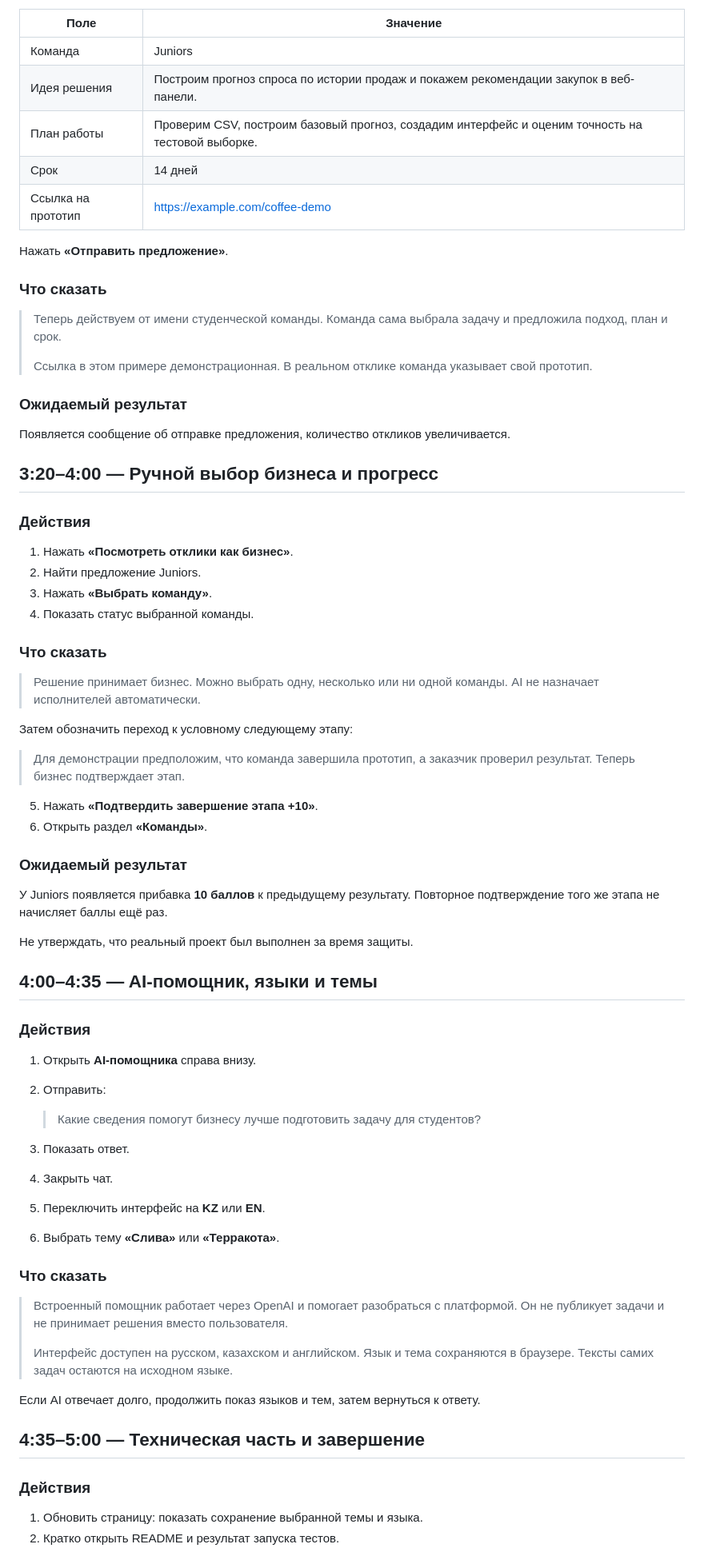
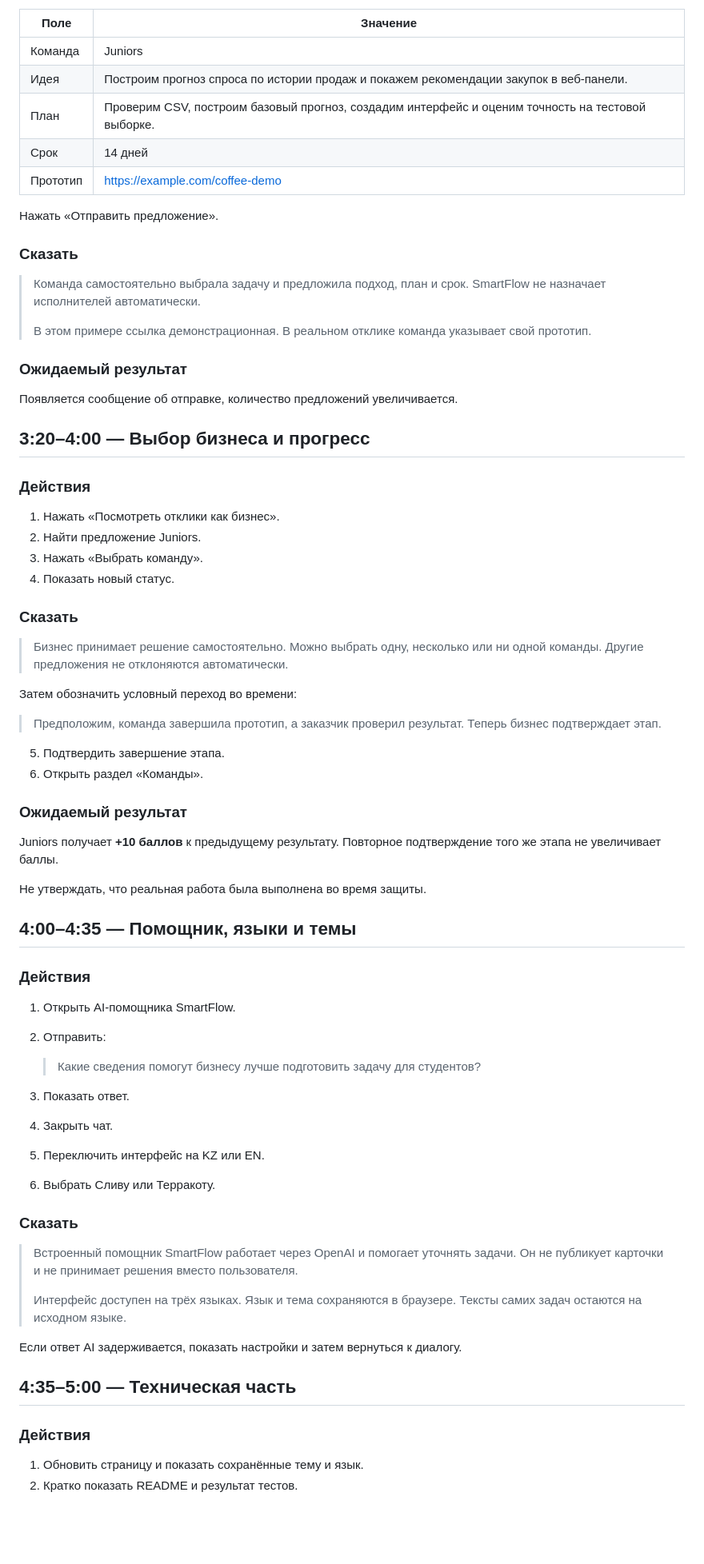
Before and after one commit to BAITC-Hacks/hack-e38c07f2-juniors, a Markdown page: DEMO.md, the part around one of its changes. Shown at 80% size. Drawn GitHub-style; blank space fills up the shorter version.

Commit message:
Demo Md Smart Flow

```diff
--- a/DEMO.md
+++ b/DEMO.md
@@ -144,75 +140,75 @@
 | Поле | Значение |
 |---|---|
 | Команда | Juniors |
-| Идея решения | Построим прогноз спроса по истории продаж и покажем рекомендации закупок в веб-панели. |
-| План работы | Проверим CSV, построим базовый прогноз, создадим интерфейс и оценим точность на тестовой выборке. |
+| Идея | Построим прогноз спроса по истории продаж и покажем рекомендации закупок в веб-панели. |
+| План | Проверим CSV, построим базовый прогноз, создадим интерфейс и оценим точность на тестовой выборке. |
 | Срок | 14 дней |
-| Ссылка на прототип | https://example.com/coffee-demo |
+| Прототип | https://example.com/coffee-demo |
 
-Нажать **«Отправить предложение»**.
+Нажать «Отправить предложение».
 
-### Что сказать
+### Сказать
 
-> Теперь действуем от имени студенческой команды. Команда сама выбрала задачу и предложила подход, план и срок.
+> Команда самостоятельно выбрала задачу и предложила подход, план и срок. SmartFlow не назначает исполнителей автоматически.
 >
-> Ссылка в этом примере демонстрационная. В реальном отклике команда указывает свой прототип.
+> В этом примере ссылка демонстрационная. В реальном отклике команда указывает свой прототип.
 
 ### Ожидаемый результат
 
-Появляется сообщение об отправке предложения, количество откликов увеличивается.
+Появляется сообщение об отправке, количество предложений увеличивается.
 
-## 3:20–4:00 — Ручной выбор бизнеса и прогресс
+## 3:20–4:00 — Выбор бизнеса и прогресс
 
 ### Действия
 
-1. Нажать **«Посмотреть отклики как бизнес»**.
+1. Нажать «Посмотреть отклики как бизнес».
 2. Найти предложение Juniors.
-3. Нажать **«Выбрать команду»**.
-4. Показать статус выбранной команды.
+3. Нажать «Выбрать команду».
+4. Показать новый статус.
 
-### Что сказать
+### Сказать
 
-> Решение принимает бизнес. Можно выбрать одну, несколько или ни одной команды. AI не назначает исполнителей автоматически.
+> Бизнес принимает решение самостоятельно. Можно выбрать одну, несколько или ни одной команды. Другие предложения не отклоняются автоматически.
 
-Затем обозначить переход к условному следующему этапу:
+Затем обозначить условный переход во времени:
 
-> Для демонстрации предположим, что команда завершила прототип, а заказчик проверил результат. Теперь бизнес подтверждает этап.
+> Предположим, команда завершила прототип, а заказчик проверил результат. Теперь бизнес подтверждает этап.
 
-5. Нажать **«Подтвердить завершение этапа +10»**.
-6. Открыть раздел **«Команды»**.
+5. Подтвердить завершение этапа.
+6. Открыть раздел «Команды».
 
 ### Ожидаемый результат
 
-У Juniors появляется прибавка **10 баллов** к предыдущему результату. Повторное подтверждение того же этапа не начисляет баллы ещё раз.
+Juniors получает **+10 баллов** к предыдущему результату. Повторное подтверждение того же этапа не увеличивает баллы.
 
-Не утверждать, что реальный проект был выполнен за время защиты.
+Не утверждать, что реальная работа была выполнена во время защиты.
 
-## 4:00–4:35 — AI-помощник, языки и темы
+## 4:00–4:35 — Помощник, языки и темы
 
 ### Действия
 
-1. Открыть **AI-помощника** справа внизу.
+1. Открыть AI-помощника SmartFlow.
 2. Отправить:
 
    > Какие сведения помогут бизнесу лучше подготовить задачу для студентов?
 
 3. Показать ответ.
 4. Закрыть чат.
-5. Переключить интерфейс на **KZ** или **EN**.
-6. Выбрать тему **«Слива»** или **«Терракота»**.
+5. Переключить интерфейс на KZ или EN.
+6. Выбрать Сливу или Терракоту.
 
-### Что сказать
+### Сказать
 
-> Встроенный помощник работает через OpenAI и помогает разобраться с платформой. Он не публикует задачи и не принимает решения вместо пользователя.
+> Встроенный помощник SmartFlow работает через OpenAI и помогает уточнять задачи. Он не публикует карточки и не принимает решения вместо пользователя.
 >
-> Интерфейс доступен на русском, казахском и английском. Язык и тема сохраняются в браузере. Тексты самих задач остаются на исходном языке.
+> Интерфейс доступен на трёх языках. Язык и тема сохраняются в браузере. Тексты самих задач остаются на исходном языке.
 
-Если AI отвечает долго, продолжить показ языков и тем, затем вернуться к ответу.
+Если ответ AI задерживается, показать настройки и затем вернуться к диалогу.
 
-## 4:35–5:00 — Техническая часть и завершение
+## 4:35–5:00 — Техническая часть
 
 ### Действия
 
-1. Обновить страницу: показать сохранение выбранной темы и языка.
-2. Кратко открыть README и результат запуска тестов.
+1. Обновить страницу и показать сохранённые тему и язык.
+2. Кратко показать README и результат тестов.
 
```
Also changed, not shown: other parts of DEMO.md (+82 -86 lines).
